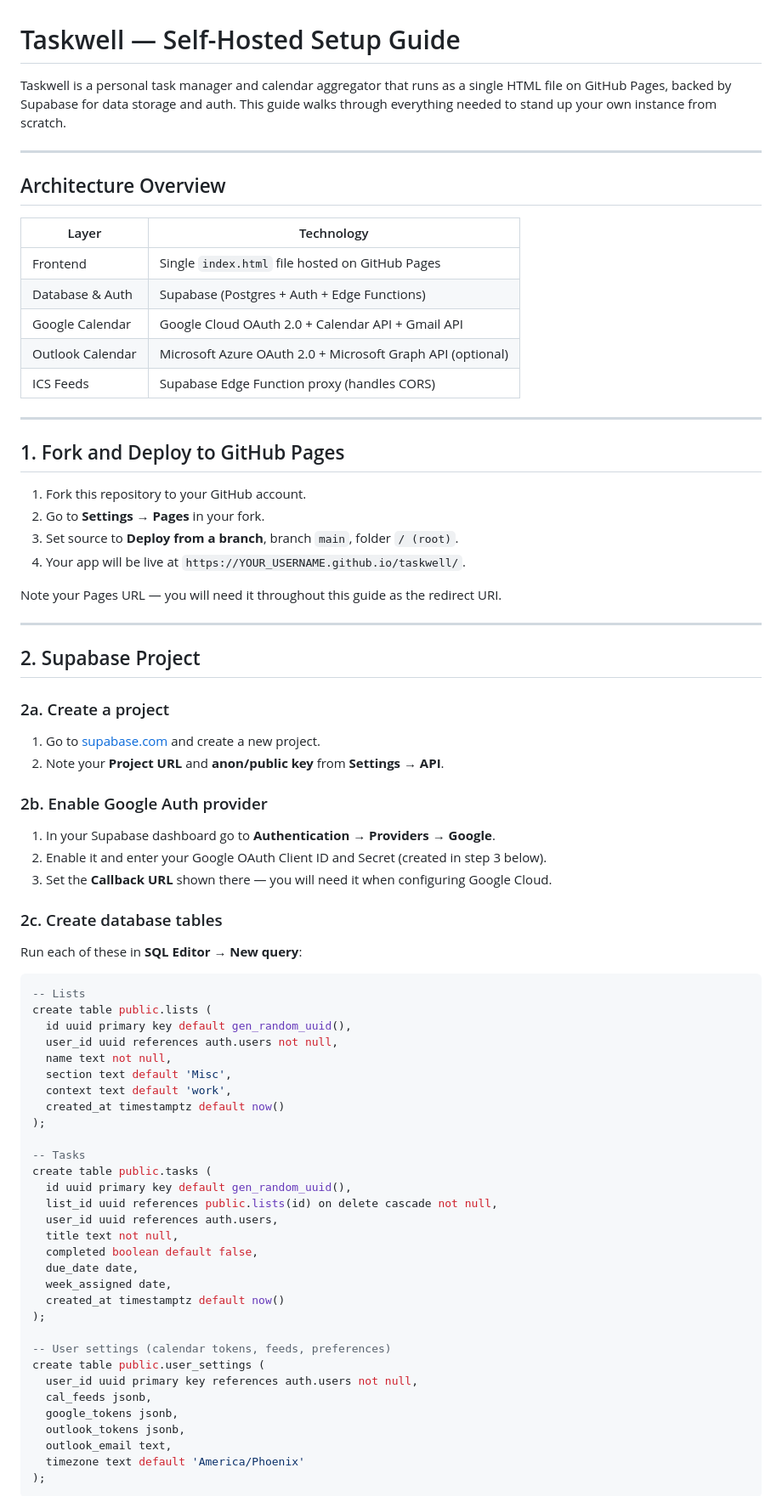
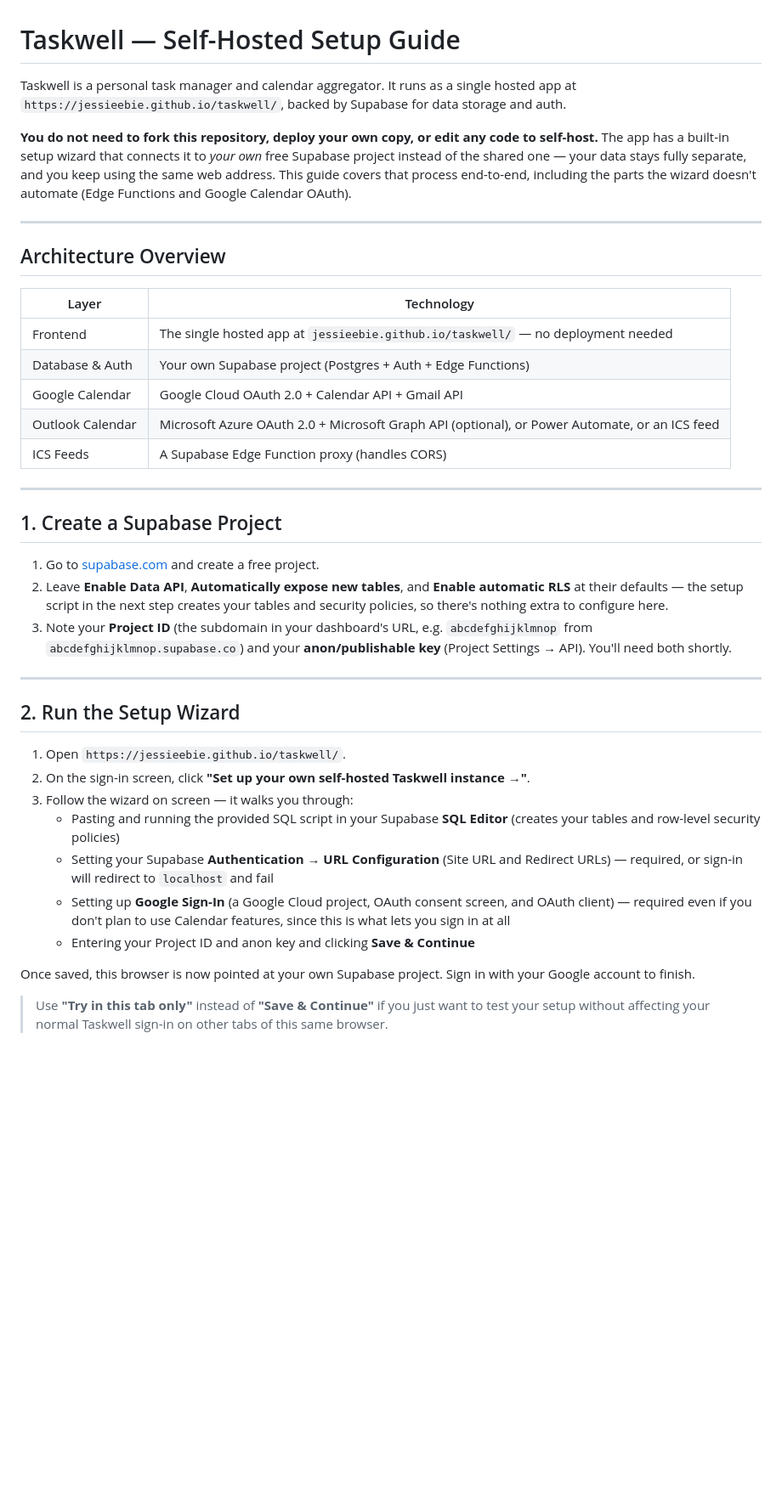
Before and after one commit to JessieEbie/taskwell, a Markdown page: README.md, the part around one of its changes. Shown at 85% size. GitHub-like rendering; blank space fills up the shorter version.

````diff
--- a/README.md
+++ b/README.md
@@ -1,6 +1,8 @@
 # Taskwell — Self-Hosted Setup Guide
 
-Taskwell is a personal task manager and calendar aggregator that runs as a single HTML file on GitHub Pages, backed by Supabase for data storage and auth. This guide walks through everything needed to stand up your own instance from scratch.
+Taskwell is a personal task manager and calendar aggregator. It runs as a single hosted app at `https://jessieebie.github.io/taskwell/`, backed by Supabase for data storage and auth.
+
+**You do not need to fork this repository, deploy your own copy, or edit any code to self-host.** The app has a built-in setup wizard that connects it to *your own* free Supabase project instead of the shared one — your data stays fully separate, and you keep using the same web address. This guide covers that process end-to-end, including the parts the wizard doesn't automate (Edge Functions and Google Calendar OAuth).
 
 ---
 
@@ -8,73 +10,33 @@ Taskwell is a personal task manager and calendar aggregator that runs as a singl
 
 | Layer | Technology |
 |---|---|
-| Frontend | Single `index.html` file hosted on GitHub Pages |
-| Database & Auth | Supabase (Postgres + Auth + Edge Functions) |
+| Frontend | The single hosted app at `jessieebie.github.io/taskwell/` — no deployment needed |
+| Database & Auth | Your own Supabase project (Postgres + Auth + Edge Functions) |
 | Google Calendar | Google Cloud OAuth 2.0 + Calendar API + Gmail API |
-| Outlook Calendar | Microsoft Azure OAuth 2.0 + Microsoft Graph API (optional) |
-| ICS Feeds | Supabase Edge Function proxy (handles CORS) |
+| Outlook Calendar | Microsoft Azure OAuth 2.0 + Microsoft Graph API (optional), or Power Automate, or an ICS feed |
+| ICS Feeds | A Supabase Edge Function proxy (handles CORS) |
 
 ---
 
-## 1. Fork and Deploy to GitHub Pages
+## 1. Create a Supabase Project
 
-1. Fork this repository to your GitHub account.
-2. Go to **Settings → Pages** in your fork.
-3. Set source to **Deploy from a branch**, branch `main`, folder `/ (root)`.
-4. Your app will be live at `https://YOUR_USERNAME.github.io/taskwell/`.
-
-Note your Pages URL — you will need it throughout this guide as the redirect URI.
+1. Go to [supabase.com](https://supabase.com) and create a free project.
+2. Leave **Enable Data API**, **Automatically expose new tables**, and **Enable automatic RLS** at their defaults — the setup script in the next step creates your tables and security policies, so there's nothing extra to configure here.
+3. Note your **Project ID** (the subdomain in your dashboard's URL, e.g. `abcdefghijklmnop` from `abcdefghijklmnop.supabase.co`) and your **anon/publishable key** (Project Settings → API). You'll need both shortly.
 
 ---
 
-## 2. Supabase Project
+## 2. Run the Setup Wizard
 
-### 2a. Create a project
+1. Open `https://jessieebie.github.io/taskwell/`.
+2. On the sign-in screen, click **"Set up your own self-hosted Taskwell instance →"**.
+3. Follow the wizard on screen — it walks you through:
+   - Pasting and running the provided SQL script in your Supabase **SQL Editor** (creates your tables and row-level security policies)
+   - Setting your Supabase **Authentication → URL Configuration** (Site URL and Redirect URLs) — required, or sign-in will redirect to `localhost` and fail
+   - Setting up **Google Sign-In** (a Google Cloud project, OAuth consent screen, and OAuth client) — required even if you don't plan to use Calendar features, since this is what lets you sign in at all
+   - Entering your Project ID and anon key and clicking **Save & Continue**
 
-1. Go to [supabase.com](https://supabase.com) and create a new project.
-2. Note your **Project URL** and **anon/public key** from **Settings → API**.
+Once saved, this browser is now pointed at your own Supabase project. Sign in with your Google account to finish.
 
-### 2b. Enable Google Auth provider
+> Use **"Try in this tab only"** instead of **"Save & Continue"** if you just want to test your setup without affecting your normal Taskwell sign-in on other tabs of this same browser.
 
-1. In your Supabase dashboard go to **Authentication → Providers → Google**.
-2. Enable it and enter your Google OAuth Client ID and Secret (created in step 3 below).
-3. Set the **Callback URL** shown there — you will need it when configuring Google Cloud.
-
-### 2c. Create database tables
-
-Run each of these in **SQL Editor → New query**:
-
-```sql
--- Lists
-create table public.lists (
-  id uuid primary key default gen_random_uuid(),
-  user_id uuid references auth.users not null,
-  name text not null,
-  section text default 'Misc',
-  context text default 'work',
-  created_at timestamptz default now()
-);
-
--- Tasks
-create table public.tasks (
-  id uuid primary key default gen_random_uuid(),
-  list_id uuid references public.lists(id) on delete cascade not null,
-  user_id uuid references auth.users,
-  title text not null,
-  completed boolean default false,
-  due_date date,
-  week_assigned date,
-  created_at timestamptz default now()
-);
-
--- User settings (calendar tokens, feeds, preferences)
-create table public.user_settings (
-  user_id uuid primary key references auth.users not null,
-  cal_feeds jsonb,
-  google_tokens jsonb,
-  outlook_tokens jsonb,
-  outlook_email text,
-  timezone text default 'America/Phoenix'
-);
-```
-
````
Also changed, not shown: other parts of README.md (+156 -213 lines).
